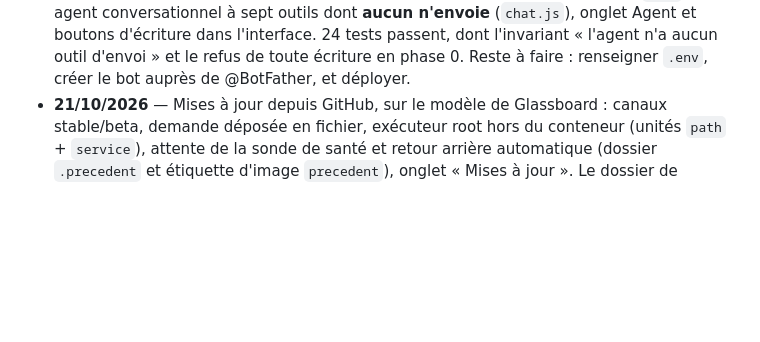
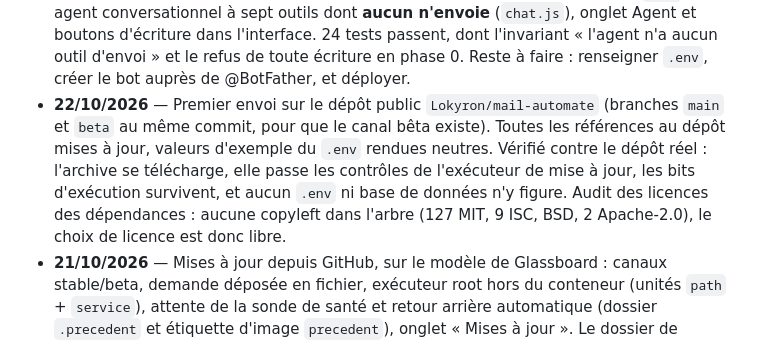
Before and after one commit to Lokyron/mail-automate, a Markdown page: README.md, the part around the change. Drawn GitHub-style; blank space fills up the shorter version.

Commit message:
Journal : premier envoi sur le depot public mail-automate
Co-Authored-By: Claude Opus 5 <noreply@anthropic.com>

```diff
--- a/README.md
+++ b/README.md
@@ -278,6 +278,14 @@ npm test
   d'écriture dans l'interface. 24 tests passent, dont l'invariant « l'agent n'a
   aucun outil d'envoi » et le refus de toute écriture en phase 0. Reste à faire :
   renseigner `.env`, créer le bot auprès de @BotFather, et déployer.
+- **22/10/2026** — Premier envoi sur le dépôt public `Lokyron/mail-automate`
+  (branches `main` et `beta` au même commit, pour que le canal bêta existe).
+  Toutes les références au dépôt mises à jour, valeurs d'exemple du `.env`
+  rendues neutres. Vérifié contre le dépôt réel : l'archive se télécharge, elle
+  passe les contrôles de l'exécuteur de mise à jour, les bits d'exécution
+  survivent, et aucun `.env` ni base de données n'y figure. Audit des licences
+  des dépendances : aucune copyleft dans l'arbre (127 MIT, 9 ISC, BSD,
+  2 Apache-2.0), le choix de licence est donc libre.
 - **21/10/2026** — Mises à jour depuis GitHub, sur le modèle de Glassboard :
   canaux stable/beta, demande déposée en fichier, exécuteur root hors du
   conteneur (unités `path` + `service`), attente de la sonde de santé et retour
```
